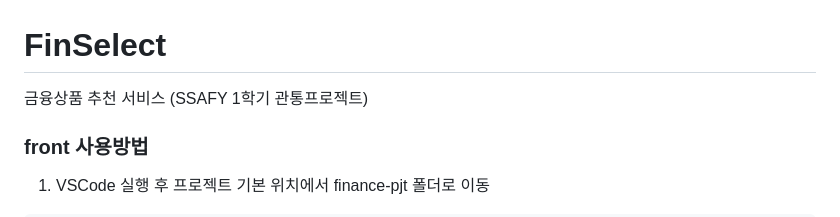
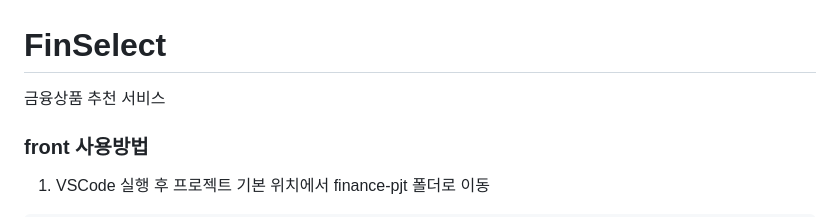
Before and after one commit to FlashingFuture/FinSelect, a Markdown page: README.md, the part around the change. GitHub-like rendering.

````diff
--- a/README.md
+++ b/README.md
@@ -1,5 +1,5 @@
 # FinSelect
-금융상품 추천 서비스 (SSAFY 1학기 관통프로젝트)
+금융상품 추천 서비스
 ### front 사용방법
 1. VSCode 실행 후 프로젝트 기본 위치에서 finance-pjt 폴더로 이동
 ```shell
````
